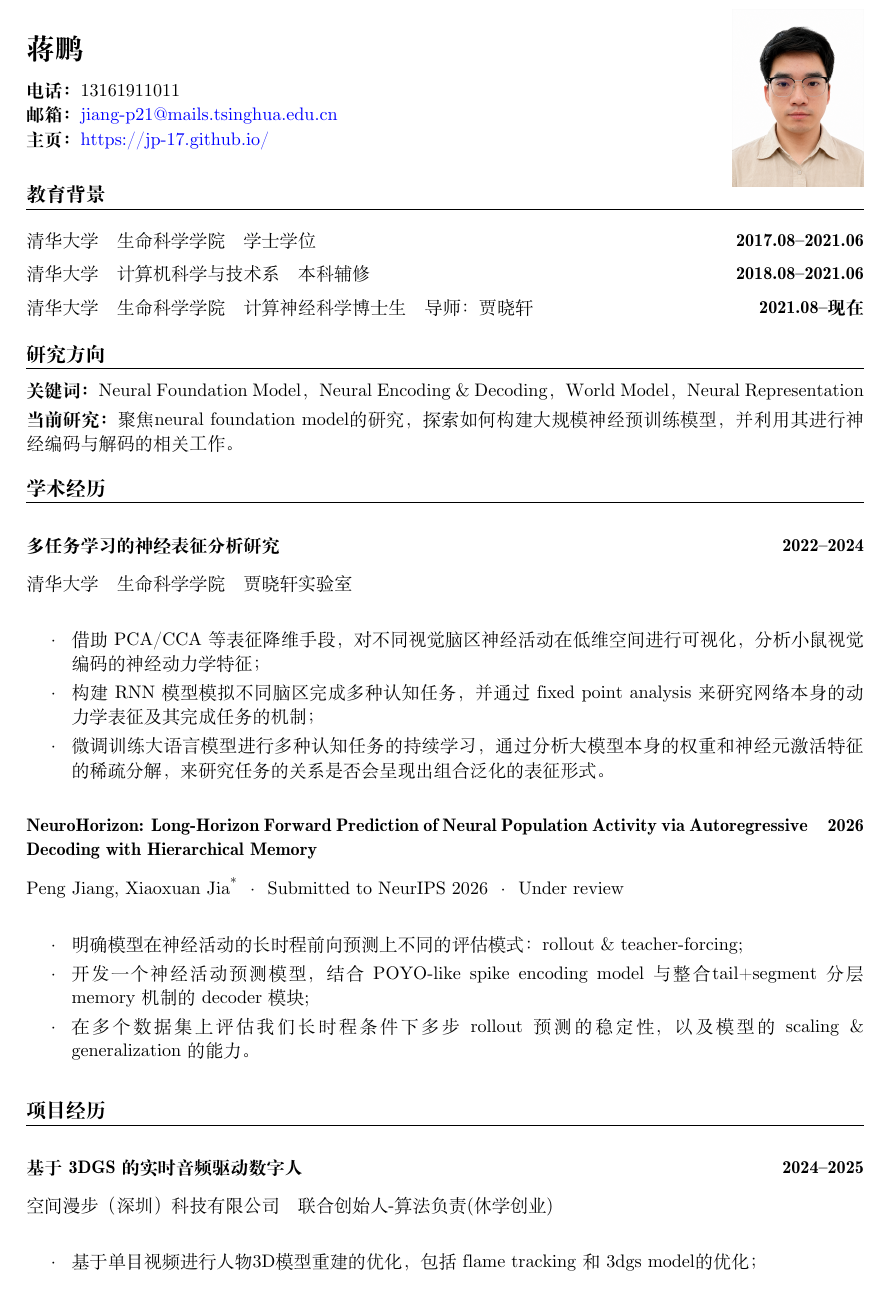
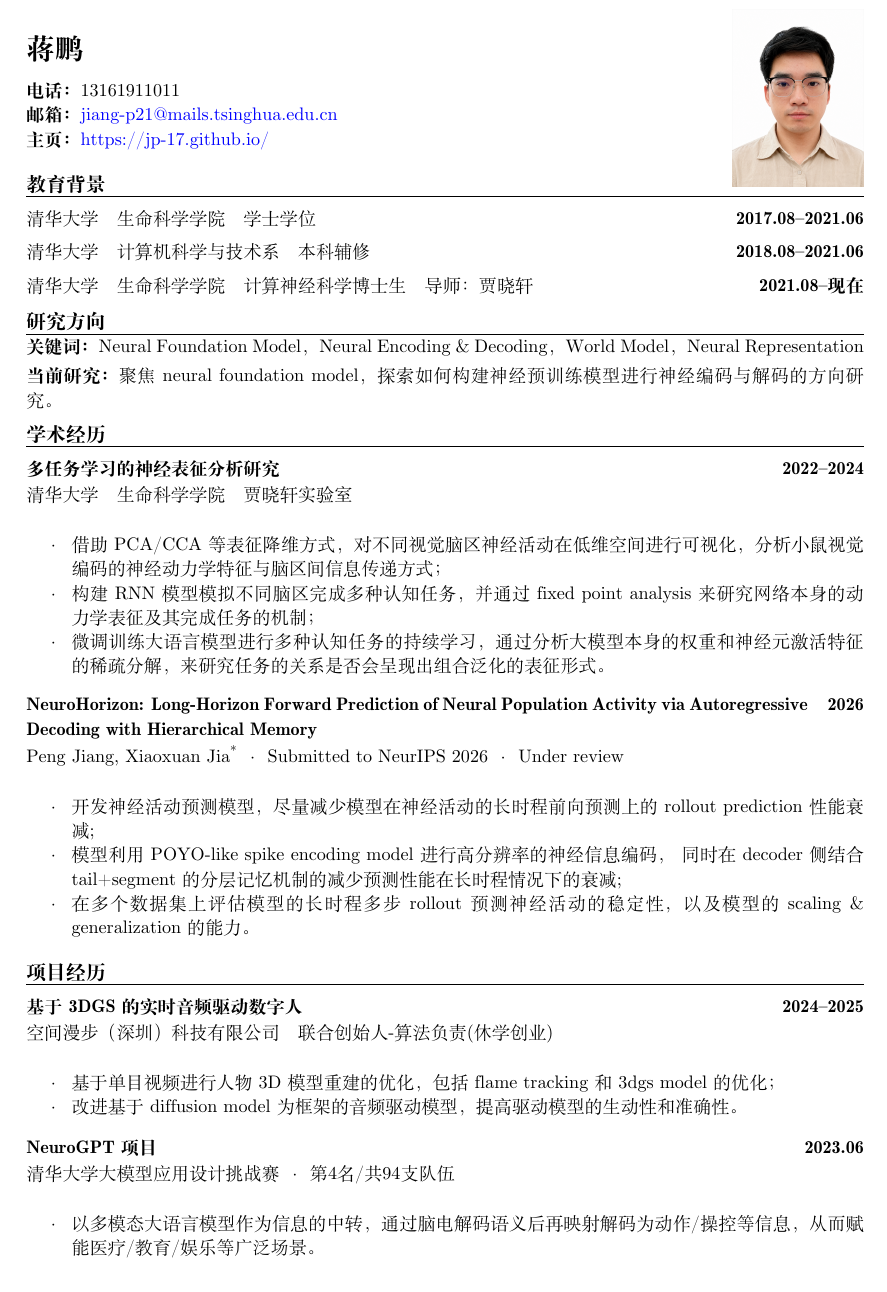
Before and after one commit to Jp-17/Jp-17.github.io, a LaTeX CV (cv_latex/jp-cv_neuro.tex): page 1 of 2 before the commit and the whole page after it. Compiled offline with XeLaTeX; a missing font is replaced by an installed copy or a similar font.

Commit message:
Update Chinese neuro CV PDF

```diff
--- a/cv_latex/jp-cv_neuro.tex
+++ b/cv_latex/jp-cv_neuro.tex
@@ -35,28 +35,28 @@
 \emergencystretch=2em
 
 \newcommand{\cvsection}[1]{%
-  \par\vspace{1.15em}
-  \noindent{\large\bfseries #1}\par\vspace{0.25em}\hrule\vspace{0.75em}
+  \par\vspace{0.55em}
+  \noindent{\large\bfseries #1}\par\vspace{0.15em}\hrule\vspace{0.25em}
 }
 
 \newcommand{\cvitem}[2]{%
-  \par\vspace{1em}
+  \par\vspace{0.35em}
   \noindent
   \begin{tabularx}{\linewidth}{@{}X r@{}}%
     \textbf{#2} & \textbf{#1}\\%
   \end{tabularx}%
-  \par\vspace{0.5em}
+  \par\vspace{0.05em}
 }
 
-\newcommand{\cvsubitem}[1]{\par\vspace{0.25em}\noindent{\itshape #1}\\[-0.4em]}
+\newcommand{\cvsubitem}[1]{\par\vspace{0.05em}\noindent{\itshape #1}\\[-0.75em]}
 \newenvironment{cvitemize}{%
   \begin{itemize}%
   \setlength{\leftmargin}{1.6em}%
-  \setlength{\itemsep}{0.25em}%
-  \setlength{\topsep}{0.25em}%
+  \setlength{\itemsep}{0pt}%
+  \setlength{\topsep}{0pt}%
   \setlength{\parsep}{0pt}%
   \setlength{\parskip}{0pt}%
-}{\end{itemize}}
+}{\end{itemize}\vspace{-0.25em}}
 
 \newcommand{\cvphoto}{jp-1-revised.png}
 
@@ -94,13 +94,13 @@
 
 \cvsection{研究方向}
 \noindent\textbf{关键词：}Neural Foundation Model，Neural Encoding \& Decoding，World Model，Neural Representation \\[0.25em]
-\noindent\textbf{当前研究：}聚焦neural foundation model的研究，探索如何构建大规模神经预训练模型，并利用其进行神经编码与解码的相关工作。
+\noindent\textbf{当前研究：}聚焦 neural foundation model，探索如何构建神经预训练模型进行神经编码与解码的方向研究。
 
 \cvsection{学术经历}
 \cvitem{2022--2024}{多任务学习的神经表征分析研究}
 \cvsubitem{清华大学\quad 生命科学学院\quad 贾晓轩实验室}
 \begin{cvitemize}
-  \item 借助 PCA/CCA 等表征降维手段，对不同视觉脑区神经活动在低维空间进行可视化，分析小鼠视觉编码的神经动力学特征；
+  \item 借助 PCA/CCA 等表征降维方式，对不同视觉脑区神经活动在低维空间进行可视化，分析小鼠视觉编码的神经动力学特征与脑区间信息传递方式；
   \item 构建 RNN 模型模拟不同脑区完成多种认知任务，并通过 fixed point analysis 来研究网络本身的动力学表征及其完成任务的机制；
   \item 微调训练大语言模型进行多种认知任务的持续学习，通过分析大模型本身的权重和神经元激活特征的稀疏分解，来研究任务的关系是否会呈现出组合泛化的表征形式。
 \end{cvitemize}
@@ -108,16 +108,16 @@
 \cvitem{2026}{NeuroHorizon: Long-Horizon Forward Prediction of Neural Population Activity via Autoregressive Decoding with Hierarchical Memory}
 \cvsubitem{Peng Jiang, Xiaoxuan Jia\textsuperscript{*} · Submitted to NeurIPS 2026 · Under review}
 \begin{cvitemize}
-  \item 明确模型在神经活动的长时程前向预测上不同的评估模式：rollout \& teacher-forcing;
-  \item 开发一个神经活动预测模型，结合 POYO-like spike encoding model 与整合tail+segment 分层memory 机制的 decoder 模块;
-  \item 在多个数据集上评估我们长时程条件下多步 rollout 预测的稳定性，以及模型的 scaling \& generalization 的能力。
+  \item 开发神经活动预测模型，尽量减少模型在神经活动的长时程前向预测上的 rollout prediction 性能衰减;
+  \item 模型利用 POYO-like spike encoding model 进行高分辨率的神经信息编码， 同时在 decoder 侧结合 tail+segment 的分层记忆机制的减少预测性能在长时程情况下的衰减;
+  \item 在多个数据集上评估模型的长时程多步 rollout 预测神经活动的稳定性，以及模型的 scaling \& generalization 的能力。
 \end{cvitemize}
 
 \cvsection{项目经历}
 \cvitem{2024--2025}{基于 3DGS 的实时音频驱动数字人}
 \cvsubitem{空间漫步（深圳）科技有限公司\quad 联合创始人-算法负责(休学创业)}
 \begin{cvitemize}
-  \item 基于单目视频进行人物3D模型重建的优化，包括 flame tracking 和 3dgs model的优化；
+  \item 基于单目视频进行人物 3D 模型重建的优化，包括 flame tracking 和 3dgs model 的优化；
   \item 改进基于 diffusion model 为框架的音频驱动模型，提高驱动模型的生动性和准确性。
 \end{cvitemize}
 
```
Also changed, not shown: cv_latex/jp-cv_neuro.pdf, 2 other files.
